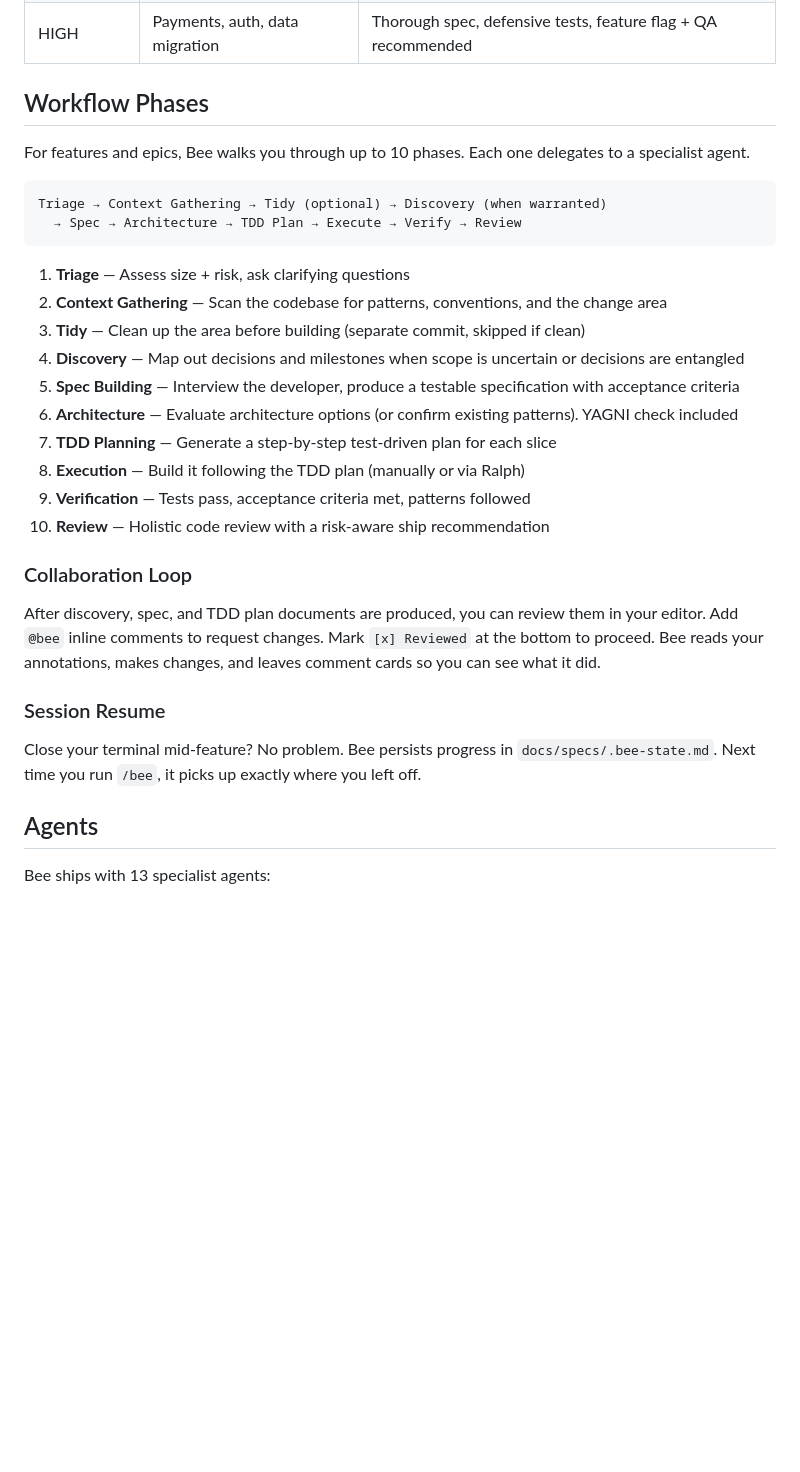
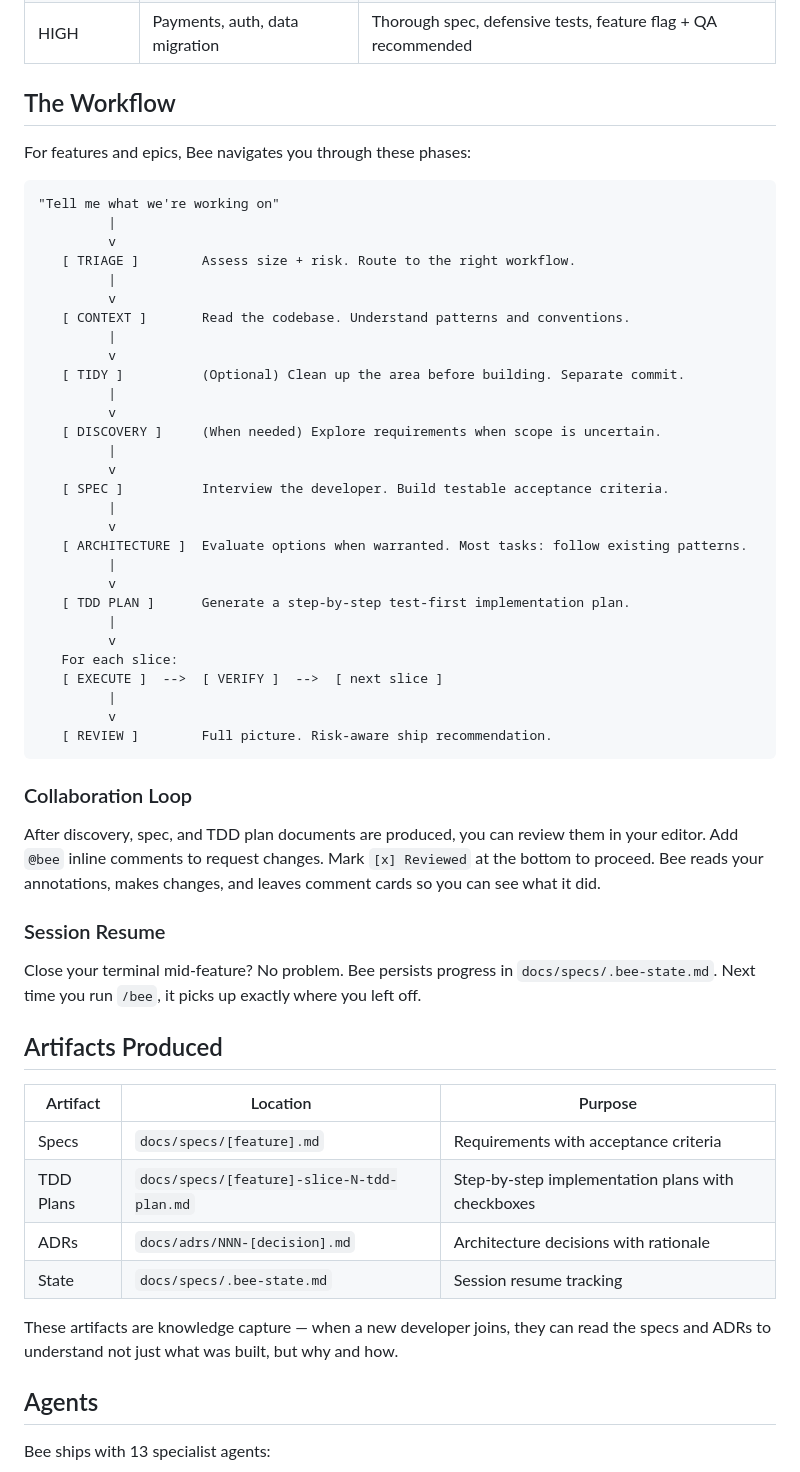
Before and after one commit to incubyte/claude-plugins, a Markdown page: README.md, the part around the change. Drawn GitHub-style; blank space fills up the shorter version.

Commit message:
Add workflow flowchart and artifacts section to README
Co-Authored-By: Claude Opus 4.6 <noreply@anthropic.com>

````diff
--- a/README.md
+++ b/README.md
@@ -61,25 +61,41 @@ Bee assesses every task on two axes — **size** and **risk** — then recommend
 | MODERATE | User-facing, business logic | Standard spec, proper TDD, team review recommended |
 | HIGH | Payments, auth, data migration | Thorough spec, defensive tests, feature flag + QA recommended |
 
-## Workflow Phases
+## The Workflow
 
-For features and epics, Bee walks you through up to 10 phases. Each one delegates to a specialist agent.
+For features and epics, Bee navigates you through these phases:
 
 ```
-Triage → Context Gathering → Tidy (optional) → Discovery (when warranted)
-  → Spec → Architecture → TDD Plan → Execute → Verify → Review
+"Tell me what we're working on"
+         |
+         v
+   [ TRIAGE ]        Assess size + risk. Route to the right workflow.
+         |
+         v
+   [ CONTEXT ]       Read the codebase. Understand patterns and conventions.
+         |
+         v
+   [ TIDY ]          (Optional) Clean up the area before building. Separate commit.
+         |
+         v
+   [ DISCOVERY ]     (When needed) Explore requirements when scope is uncertain.
+         |
+         v
+   [ SPEC ]          Interview the developer. Build testable acceptance criteria.
+         |
+         v
+   [ ARCHITECTURE ]  Evaluate options when warranted. Most tasks: follow existing patterns.
+         |
+         v
+   [ TDD PLAN ]      Generate a step-by-step test-first implementation plan.
+         |
+         v
+   For each slice:
+   [ EXECUTE ]  -->  [ VERIFY ]  -->  [ next slice ]
+         |
+         v
+   [ REVIEW ]        Full picture. Risk-aware ship recommendation.
 ```
-
-1. **Triage** — Assess size + risk, ask clarifying questions
-2. **Context Gathering** — Scan the codebase for patterns, conventions, and the change area
-3. **Tidy** — Clean up the area before building (separate commit, skipped if clean)
-4. **Discovery** — Map out decisions and milestones when scope is uncertain or decisions are entangled
-5. **Spec Building** — Interview the developer, produce a testable specification with acceptance criteria
-6. **Architecture** — Evaluate architecture options (or confirm existing patterns). YAGNI check included
-7. **TDD Planning** — Generate a step-by-step test-driven plan for each slice
-8. **Execution** — Build it following the TDD plan (manually or via Ralph)
-9. **Verification** — Tests pass, acceptance criteria met, patterns followed
-10. **Review** — Holistic code review with a risk-aware ship recommendation
 
 ### Collaboration Loop
 
@@ -88,6 +104,17 @@ After discovery, spec, and TDD plan documents are produced, you can review them
 ### Session Resume
 
 Close your terminal mid-feature? No problem. Bee persists progress in `docs/specs/.bee-state.md`. Next time you run `/bee`, it picks up exactly where you left off.
+
+## Artifacts Produced
+
+| Artifact | Location | Purpose |
+|----------|----------|---------|
+| Specs | `docs/specs/[feature].md` | Requirements with acceptance criteria |
+| TDD Plans | `docs/specs/[feature]-slice-N-tdd-plan.md` | Step-by-step implementation plans with checkboxes |
+| ADRs | `docs/adrs/NNN-[decision].md` | Architecture decisions with rationale |
+| State | `docs/specs/.bee-state.md` | Session resume tracking |
+
+These artifacts are knowledge capture — when a new developer joins, they can read the specs and ADRs to understand not just what was built, but why and how.
 
 ## Agents
 
````
